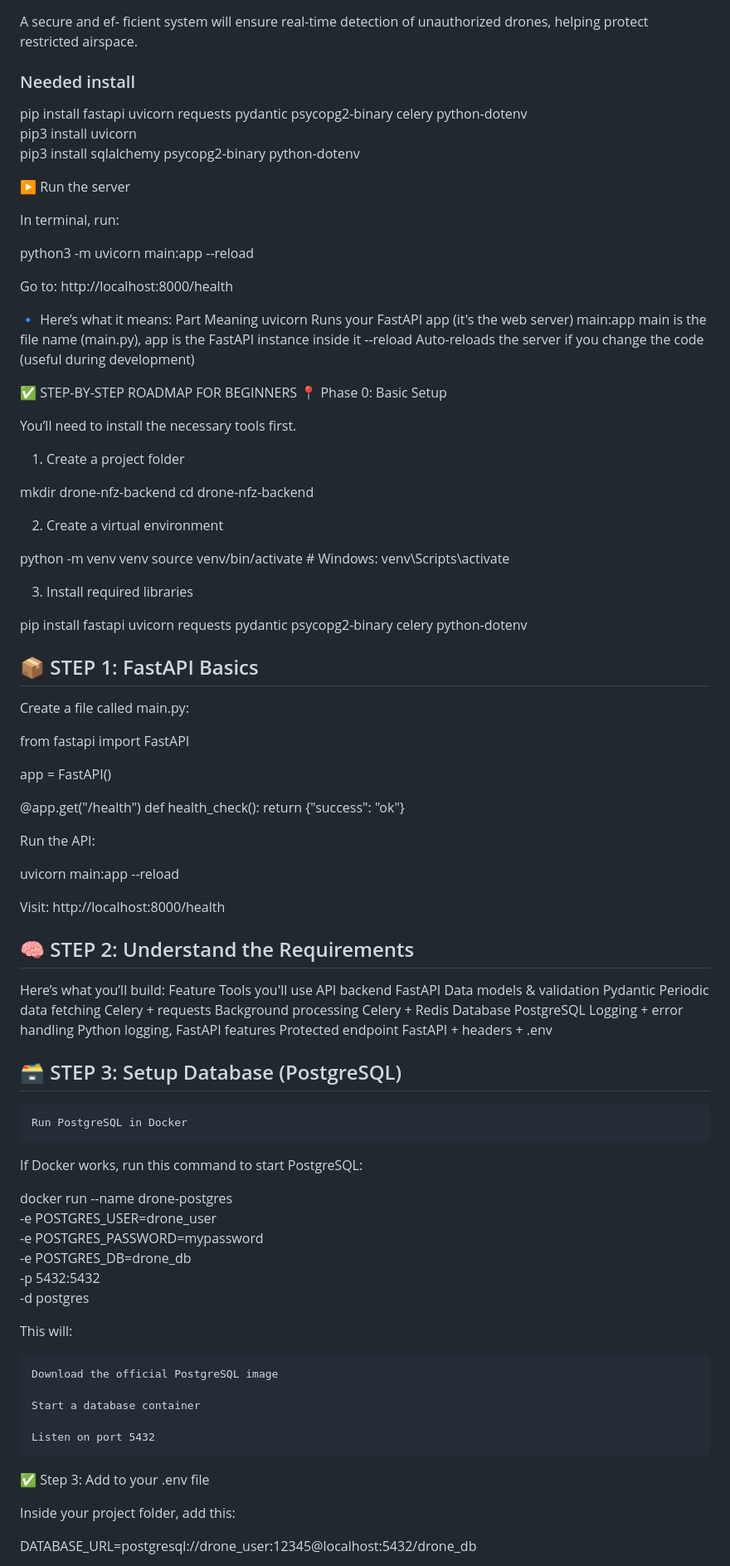
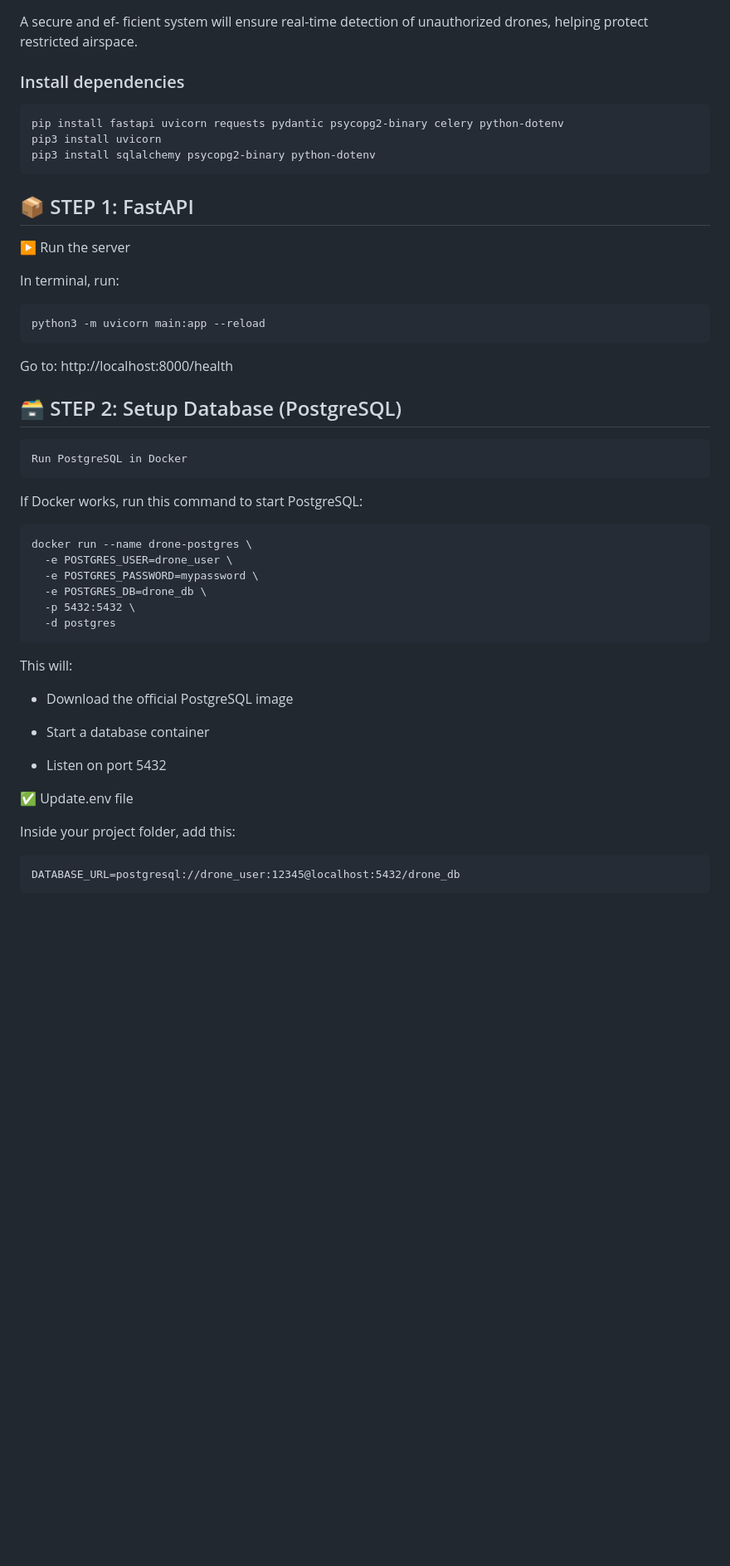
Before and after one commit to MariiaZhytnikova/Airguardian, a Markdown page: README.md, the part around the change printed below. Shown: that part at 83% size. GitHub-like rendering; blank space fills up the shorter version.

```diff
--- a/README.md
+++ b/README.md
@@ -1,98 +1,47 @@
 # Airguardian
 A secure and ef- ficient system will ensure real-time detection of unauthorized drones, helping protect restricted airspace.
 
-### Needed install
+### Install dependencies
 
-pip install fastapi uvicorn requests pydantic psycopg2-binary celery python-dotenv
-pip3 install uvicorn
-pip3 install sqlalchemy psycopg2-binary python-dotenv
+    pip install fastapi uvicorn requests pydantic psycopg2-binary celery python-dotenv
+    pip3 install uvicorn
+    pip3 install sqlalchemy psycopg2-binary python-dotenv
+
+## 📦 STEP 1: FastAPI
 
 ▶️ Run the server
 
 In terminal, run:
 
-python3 -m uvicorn main:app --reload
+    python3 -m uvicorn main:app --reload
 
 Go to:
-http://localhost:8000/health
+    http://localhost:8000/health
 
-
-🔹 Here’s what it means:
-Part	Meaning
-uvicorn	Runs your FastAPI app (it's the web server)
-main:app	main is the file name (main.py), app is the FastAPI instance inside it
---reload	Auto-reloads the server if you change the code (useful during development)
-
-✅ STEP-BY-STEP ROADMAP FOR BEGINNERS
-📍 Phase 0: Basic Setup
-
-You’ll need to install the necessary tools first.
-1. Create a project folder
-
-mkdir drone-nfz-backend
-cd drone-nfz-backend
-
-2. Create a virtual environment
-
-python -m venv venv
-source venv/bin/activate  # Windows: venv\Scripts\activate
-
-3. Install required libraries
-
-pip install fastapi uvicorn requests pydantic psycopg2-binary celery python-dotenv
-
-## 📦 STEP 1: FastAPI Basics
-
-Create a file called main.py:
-
-from fastapi import FastAPI
-
-app = FastAPI()
-
-@app.get("/health")
-def health_check():
-    return {"success": "ok"}
-
-Run the API:
-
-uvicorn main:app --reload
-
-Visit: http://localhost:8000/health
-## 🧠 STEP 2: Understand the Requirements
-
-Here’s what you’ll build:
-Feature	Tools you'll use
-API backend	FastAPI
-Data models & validation	Pydantic
-Periodic data fetching	Celery + requests
-Background processing	Celery + Redis
-Database	PostgreSQL
-Logging + error handling	Python logging, FastAPI features
-Protected endpoint	FastAPI + headers + .env
-## 🗃️ STEP 3: Setup Database (PostgreSQL)
+## 🗃️ STEP 2: Setup Database (PostgreSQL)
 
     Run PostgreSQL in Docker
 
 If Docker works, run this command to start PostgreSQL:
 
-docker run --name drone-postgres \
-  -e POSTGRES_USER=drone_user \
-  -e POSTGRES_PASSWORD=mypassword \
-  -e POSTGRES_DB=drone_db \
-  -p 5432:5432 \
-  -d postgres
+    docker run --name drone-postgres \
+      -e POSTGRES_USER=drone_user \
+      -e POSTGRES_PASSWORD=mypassword \
+      -e POSTGRES_DB=drone_db \
+      -p 5432:5432 \
+      -d postgres
 
 This will:
 
-    Download the official PostgreSQL image
+  -  Download the official PostgreSQL image
 
-    Start a database container
+  -  Start a database container
 
-    Listen on port 5432
+  -  Listen on port 5432
 
-✅ Step 3: Add to your .env file
+✅ Update.env file
 
 Inside your project folder, add this:
 
-DATABASE_URL=postgresql://drone_user:12345@localhost:5432/drone_db
+    DATABASE_URL=postgresql://drone_user:12345@localhost:5432/drone_db
 
```
Also changed, not shown: other parts of README.md (+31 -27 lines).
